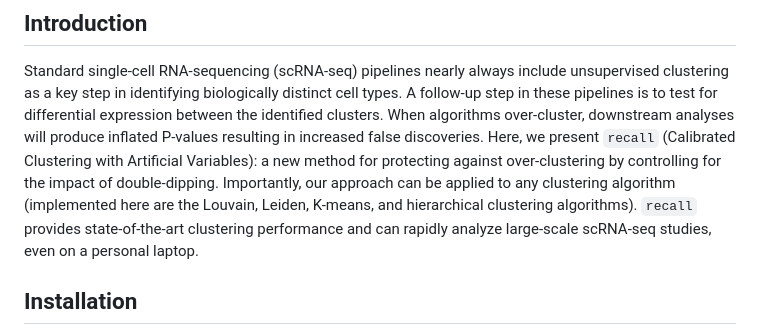
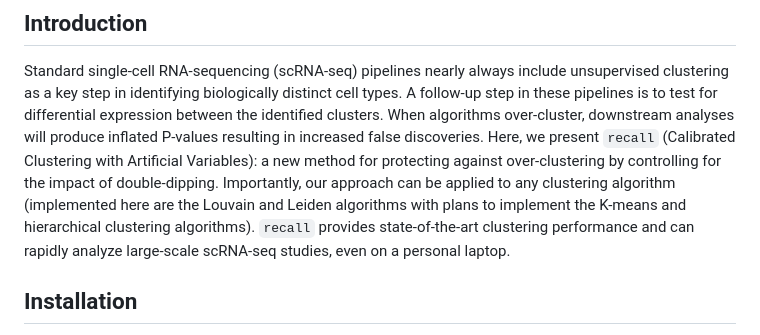
Before and after one commit to lcrawlab/recall, a Markdown page: README.md, the part around the change. Drawn GitHub-style.

Commit message:
Update readme with implemented clustering algorithms

```diff
--- a/README.md
+++ b/README.md
@@ -7,7 +7,7 @@
 
 Standard single-cell RNA-sequencing (scRNA-seq) pipelines nearly always include unsupervised clustering as a key step in identifying biologically distinct cell types. A follow-up step in these pipelines is to test for differential expression between the identified clusters. When algorithms over-cluster, downstream analyses will produce inflated P-values resulting in increased false discoveries.
 Here, we present `recall` (Calibrated Clustering with Artificial Variables): a new method for protecting against over-clustering by controlling for the impact of double-dipping.
-Importantly, our approach can be applied to any clustering algorithm (implemented here are the Louvain, Leiden, K-means, and hierarchical clustering algorithms).
+Importantly, our approach can be applied to any clustering algorithm (implemented here are the Louvain and Leiden algorithms with plans to implement the K-means and hierarchical clustering algorithms).
 `recall` provides state-of-the-art clustering performance and can rapidly analyze large-scale scRNA-seq studies, even on a personal laptop.
 
 ## Installation
```
